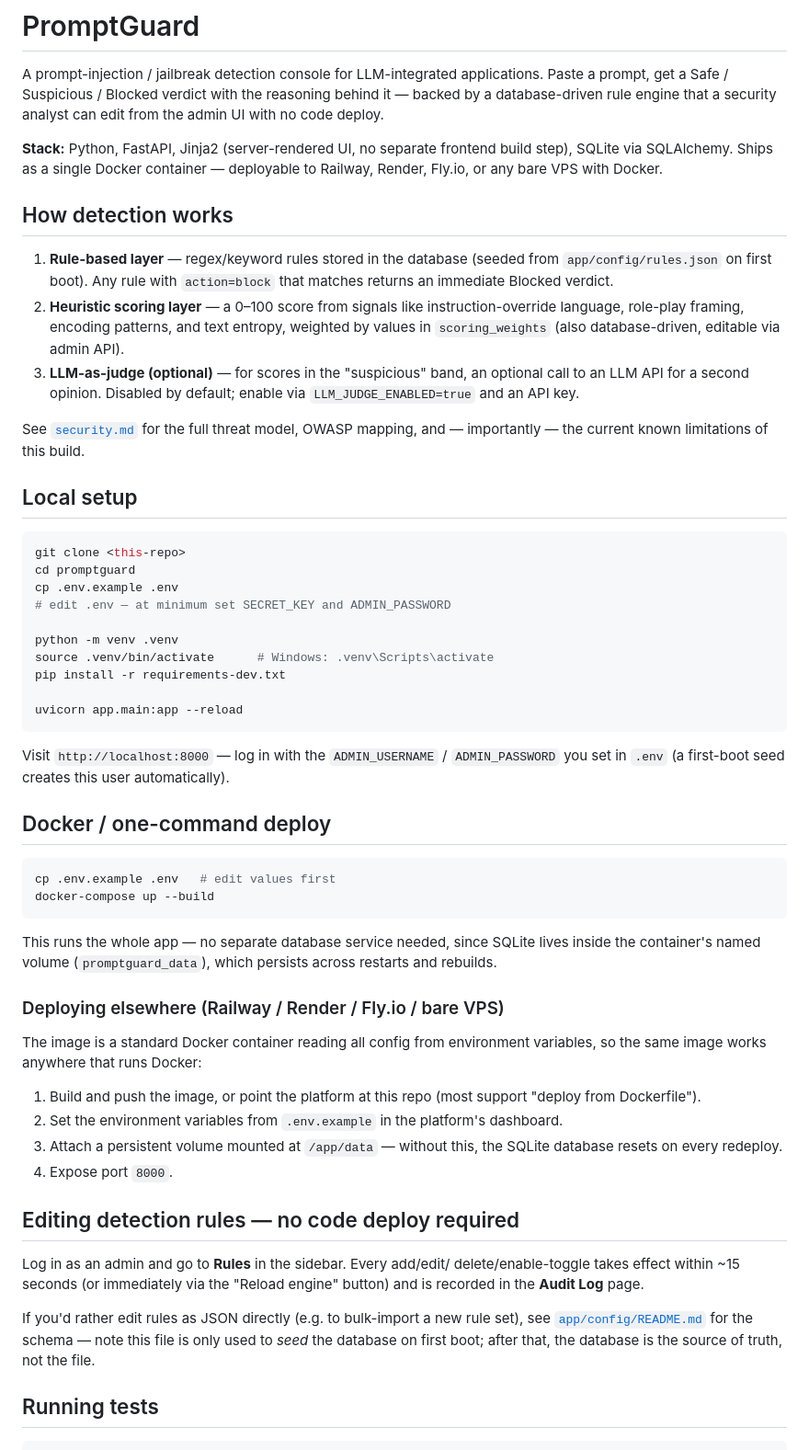
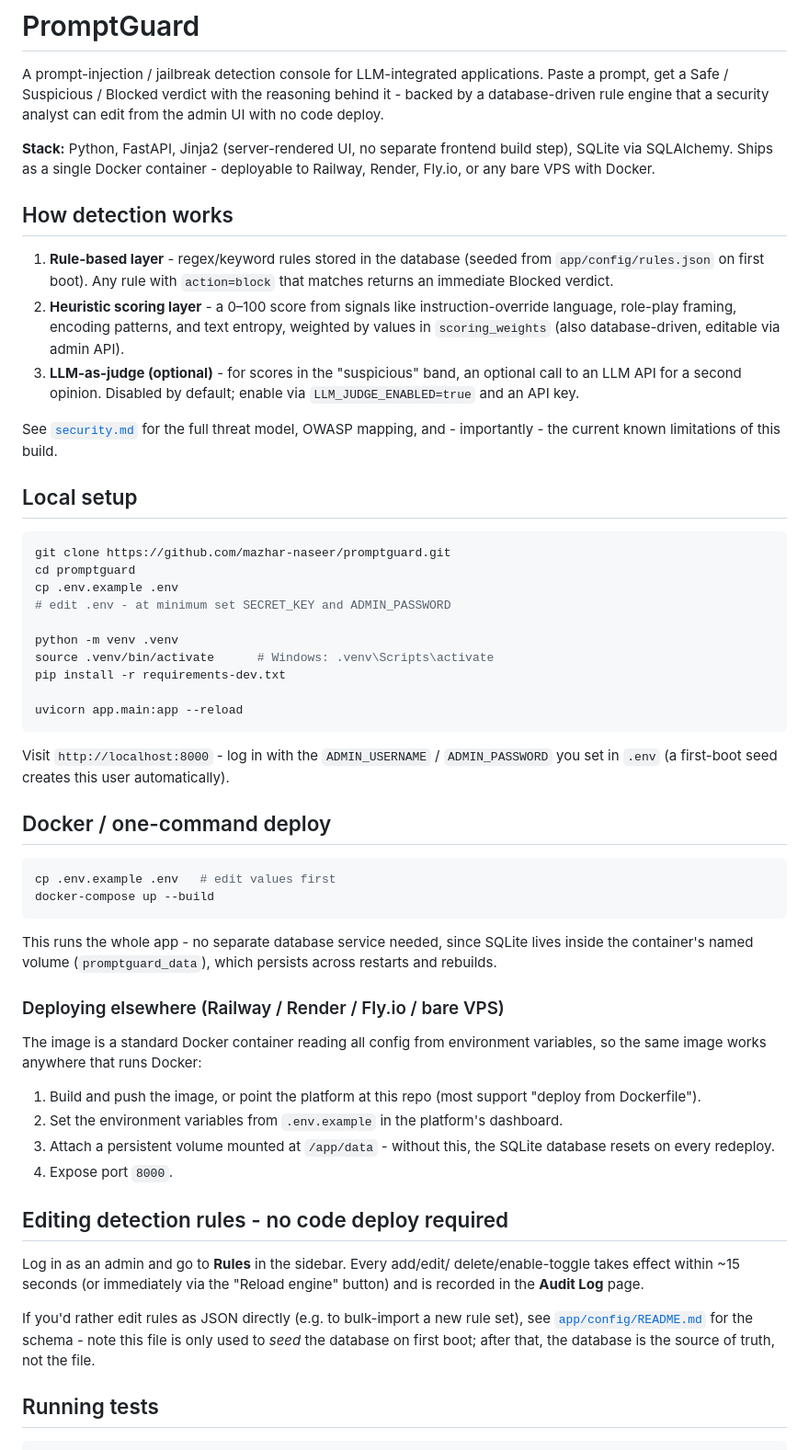
Before and after one commit to mazhar-naseer/promptguard, a Markdown page: README.md, the part around one of its changes. Shown at 92% size. Rendered like a GitHub page.

````diff
--- a/README.md
+++ b/README.md
@@ -2,36 +2,36 @@
 
 A prompt-injection / jailbreak detection console for LLM-integrated applications.
 Paste a prompt, get a Safe / Suspicious / Blocked verdict with the reasoning
-behind it — backed by a database-driven rule engine that a security analyst
+behind it - backed by a database-driven rule engine that a security analyst
 can edit from the admin UI with no code deploy.
 
 **Stack:** Python, FastAPI, Jinja2 (server-rendered UI, no separate frontend
-build step), SQLite via SQLAlchemy. Ships as a single Docker container —
+build step), SQLite via SQLAlchemy. Ships as a single Docker container -
 deployable to Railway, Render, Fly.io, or any bare VPS with Docker.
 
 ## How detection works
 
-1. **Rule-based layer** — regex/keyword rules stored in the database (seeded
+1. **Rule-based layer** - regex/keyword rules stored in the database (seeded
    from `app/config/rules.json` on first boot). Any rule with `action=block`
    that matches returns an immediate Blocked verdict.
-2. **Heuristic scoring layer** — a 0–100 score from signals like
+2. **Heuristic scoring layer** - a 0–100 score from signals like
    instruction-override language, role-play framing, encoding patterns, and
    text entropy, weighted by values in `scoring_weights` (also
    database-driven, editable via admin API).
-3. **LLM-as-judge (optional)** — for scores in the "suspicious" band, an
+3. **LLM-as-judge (optional)** - for scores in the "suspicious" band, an
    optional call to an LLM API for a second opinion. Disabled by default;
    enable via `LLM_JUDGE_ENABLED=true` and an API key.
 
 See [`security.md`](security.md) for the full threat model, OWASP mapping,
-and — importantly — the current known limitations of this build.
+and - importantly - the current known limitations of this build.
 
 ## Local setup
 
 ```bash
-git clone <this-repo>
+git clone https://github.com/mazhar-naseer/promptguard.git
 cd promptguard
 cp .env.example .env
-# edit .env — at minimum set SECRET_KEY and ADMIN_PASSWORD
+# edit .env - at minimum set SECRET_KEY and ADMIN_PASSWORD
 
 python -m venv .venv
 source .venv/bin/activate      # Windows: .venv\Scripts\activate
@@ -40,7 +40,7 @@ pip install -r requirements-dev.txt
 uvicorn app.main:app --reload
 ```
 
-Visit `http://localhost:8000` — log in with the `ADMIN_USERNAME` /
+Visit `http://localhost:8000` - log in with the `ADMIN_USERNAME` /
 `ADMIN_PASSWORD` you set in `.env` (a first-boot seed creates this user
 automatically).
 
@@ -51,7 +51,7 @@ cp .env.example .env   # edit values first
 docker-compose up --build
 ```
 
-This runs the whole app — no separate database service needed, since
+This runs the whole app - no separate database service needed, since
 SQLite lives inside the container's named volume (`promptguard_data`),
 which persists across restarts and rebuilds.
 
@@ -64,11 +64,11 @@ environment variables, so the same image works anywhere that runs Docker:
    support "deploy from Dockerfile").
 2. Set the environment variables from `.env.example` in the platform's
    dashboard.
-3. Attach a persistent volume mounted at `/app/data` — without this, the
+3. Attach a persistent volume mounted at `/app/data` - without this, the
    SQLite database resets on every redeploy.
 4. Expose port `8000`.
 
-## Editing detection rules — no code deploy required
+## Editing detection rules - no code deploy required
 
 Log in as an admin and go to **Rules** in the sidebar. Every add/edit/
 delete/enable-toggle takes effect within ~15 seconds (or immediately via
@@ -76,7 +76,7 @@ the "Reload engine" button) and is recorded in the **Audit Log** page.
 
 If you'd rather edit rules as JSON directly (e.g. to bulk-import a new
 rule set), see [`app/config/README.md`](app/config/README.md) for the
-schema — note this file is only used to *seed* the database on first
+schema - note this file is only used to *seed* the database on first
 boot; after that, the database is the source of truth, not the file.
 
 ## Running tests
````
Also changed, not shown: other parts of README.md (+2 -2 lines).
